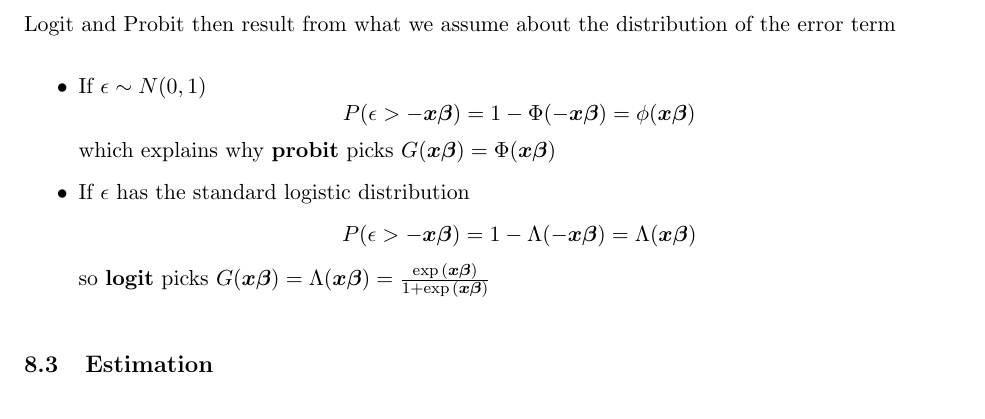
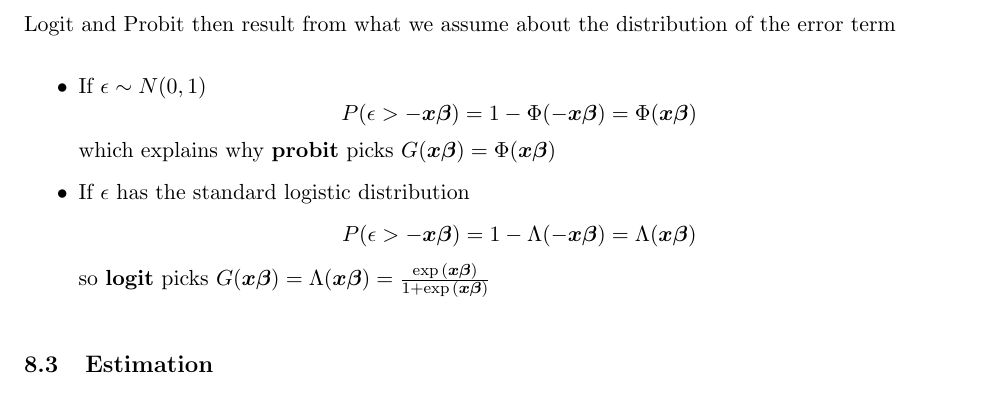
Before and after one commit to aycannon/UoE-Applications-of-Econometrics, a LaTeX document (main.tex): part of page 80 of 87, cut so that both start at the same text. Compiled offline with pdfLaTeX.

Commit message:
Changing Probit derivation slightly

```diff
--- a/main.tex
+++ b/main.tex
@@ -3050,7 +3050,7 @@ That linear index will return a single number, like normal, but then we use our
 Logit and Probit then result from what we assume about the distribution of the error term
     \begin{itemize}
         \item If $\epsilon \sim N(0,1)$
-        \[P(\epsilon > - \boldsymbol{x\beta}) = 1 - \Phi (-\boldsymbol{x\beta}) = \phi(\boldsymbol{x\beta})\]
+        \[P(\epsilon > - \boldsymbol{x\beta}) = 1 - \Phi (-\boldsymbol{x\beta}) = \Phi(\boldsymbol{x\beta})\]
         which explains why \textbf{probit} picks $G(\boldsymbol{x\beta}) = \Phi( \boldsymbol{x\beta})$
         \item If $\epsilon$ has the standard logistic distribution
         \[P(\epsilon > - \boldsymbol{x\beta}) = 1- \Lambda (- \boldsymbol{x\beta}) = \Lambda(\boldsymbol{x\beta})\]
```
